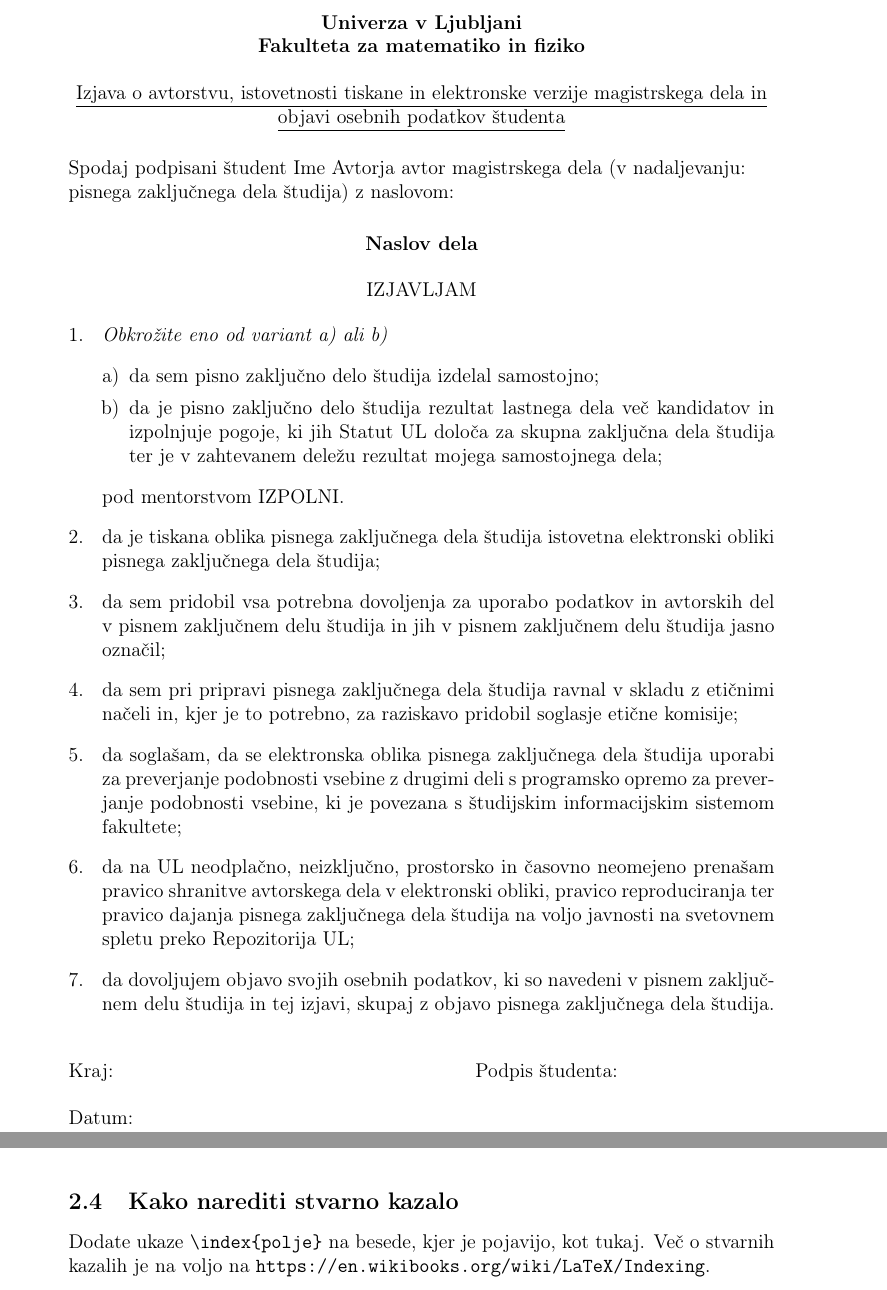
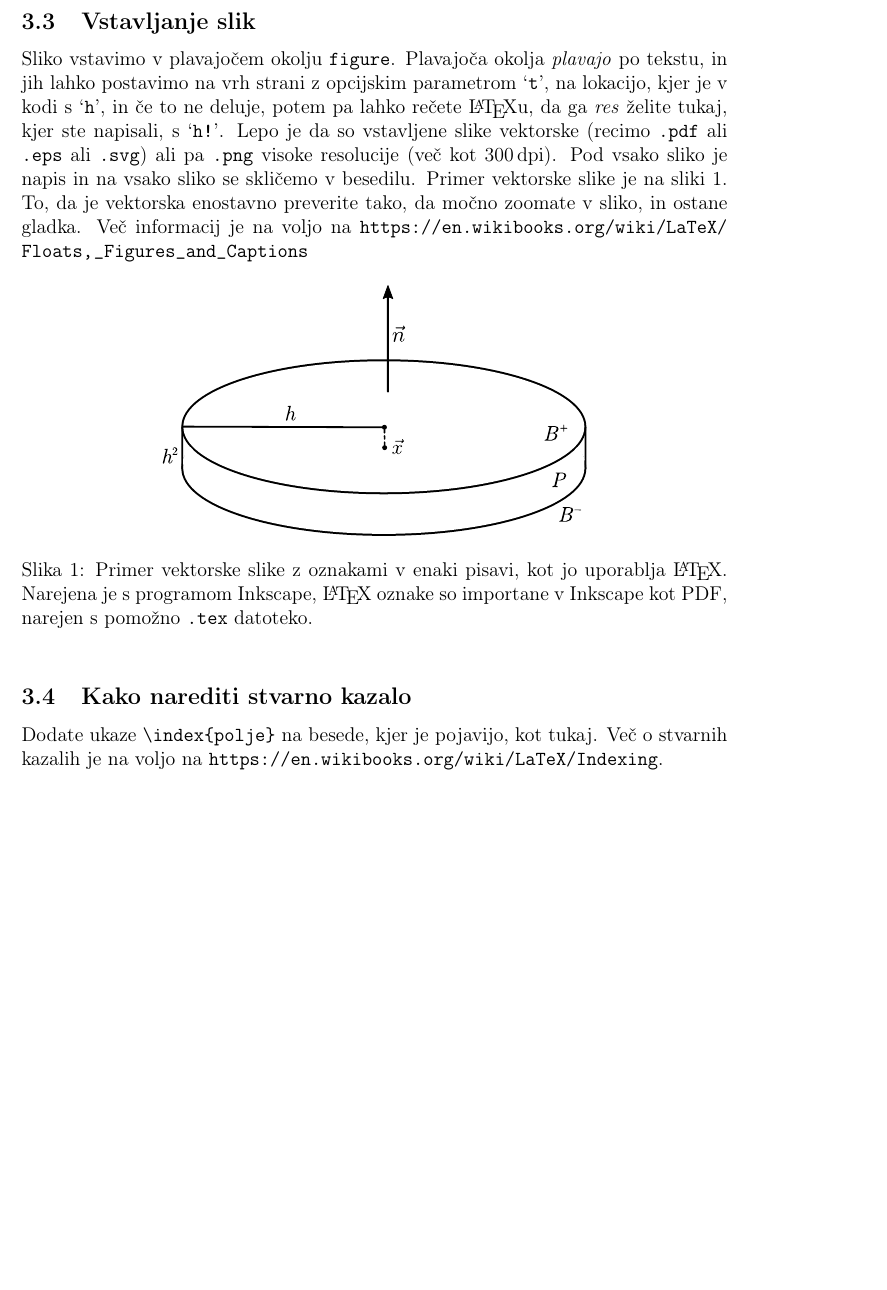
Before and after one commit to jureslak/magisterij-template, a LaTeX document (magisterij.tex): two parts of pages 3 and 13 of 16 before the commit and part of page 12 of 15 after it, the two joined at a grey line, cut at the place of the change, the shorter picture padded with empty space. The pictures show the PDF file magisterij.pdf that the author committed with the source.

Commit message:
Odstranil izjavo, dodal sliko, popravil nekaj manjših napak.

```diff
--- a/magisterij.tex
+++ b/magisterij.tex
@@ -140,67 +135,3 @@ FAKULTETA ZA MATEMATIKO IN FIZIKO\\[5mm]
-\begin{center}
-  \textbf{Univerza v Ljubljani} \\
-  \textbf{Fakulteta za matematiko in fiziko}
-
-  \vfill
-
-  \underline{Izjava o avtorstvu, istovetnosti tiskane in elektronske verzije magistrskega dela in} \\
-  \underline{objavi osebnih podatkov študenta}
-
-  \vfill
-
-  \setlength\topsep{0pt}
-  \setlength\parskip{0pt}
-  \begin{flushleft}
-    Spodaj podpisani študent \imeavtorja{} avtor magistrskega dela (v nadaljevanju: pisnega
-    zaključnega dela študija) z naslovom:
-  \end{flushleft}
-
-  \vfill
-
-  \textbf{\naslovdela}
-
-  \vfill
-
-  IZJAVLJAM
-\end{center}
-
-\begin{enumerate}[1. ]
-  \item \emph{Obkrožite eno od variant a) ali b)}
-  \begin{enumerate}[a)]
-    \item da sem pisno zaključno delo študija izdelal samostojno;
-    \item da je pisno zaključno delo študija rezultat lastnega dela več kandidatov in izpolnjuje
-      pogoje, ki jih Statut UL določa za skupna zaključna dela študija ter je v zahtevanem deležu
-      rezultat mojega samostojnega dela;
-  \end{enumerate}
-  pod mentorstvom IZPOLNI. % dopiši \imementorja v rodilniku
-%   \\ in somentorstvom IZPOLNI. % dopiši \imesomentorja v rodilniku
-  \item da je tiskana oblika pisnega zaključnega dela študija istovetna elektronski obliki
-    pisnega zaključnega dela študija;
-  \item da sem pridobil vsa potrebna dovoljenja za uporabo podatkov in avtorskih del v pisnem
-    zaključnem delu študija in jih v pisnem zaključnem delu študija jasno označil;
-  \item da sem pri pripravi pisnega zaključnega dela študija ravnal v skladu z etičnimi načeli in,
-    kjer je to potrebno, za raziskavo pridobil soglasje etične komisije;
-  \item da soglašam, da se elektronska oblika pisnega zaključnega dela študija uporabi za preverjanje
-    podobnosti vsebine z drugimi deli s programsko  opremo za preverjanje podobnosti
-    vsebine, ki je povezana s študijskim informacijskim sistemom fakultete;
-  \item da na UL neodplačno, neizključno, prostorsko in časovno neomejeno prenašam pravico shranitve
-    avtorskega dela v elektronski obliki, pravico reproduciranja ter pravico dajanja pisnega
-    zaključnega dela študija na voljo javnosti na svetovnem spletu preko Repozitorija UL;
-  \item da dovoljujem objavo svojih osebnih podatkov, ki so navedeni v pisnem zaključnem delu študija
-    in tej izjavi, skupaj z objavo pisnega zaključnega dela študija.
-\end{enumerate}
-
-\vfill
-
-\noindent
-Kraj:  \hfill   Podpis študenta: \phantom{prostor za podpis}
-
-\vfill
-
-\noindent
-Datum:
-
-\cleardoublepage
 
 % zahvala
 \pdfbookmark[1]{Zahvala}{zahvala} %
@@ -308,17 +242,39 @@ Pri uporabi okrajšav \LaTeX{} za piko vstavi predolg presledek, kot npr. tukaj.
 piko, ki ni konec stavka doda presledek običajne širine z ukazom \verb*|\ |, kot npr.\ tukaj.
 Primerjaj z okrajšavo zgoraj za razliko.
 
+\subsection{Vstavljanje slik}
+Sliko vstavimo v plavajočem okolju \texttt{figure}. Plavajoča okolja \emph{plavajo} po tekstu, in
+jih lahko postavimo na vrh strani z opcijskim parametrom `\texttt{t}', na lokacijo, kjer je v kodi s
+`\texttt{h}', in če to ne deluje, potem pa lahko rečete \LaTeX u, da ga \emph{res} želite tukaj,
+kjer ste napisali, s `\texttt{h!}'. Lepo je da so vstavljene slike vektorske (recimo \texttt{.pdf}
+ali \texttt{.eps} ali \texttt{.svg}) ali pa \texttt{.png} visoke resolucije (več kot
+\unit[300]{dpi}).  Pod vsako sliko je napis in na vsako sliko se skličemo v besedilu. Primer
+vektorske slike je na sliki~\ref{fig:sample}. To, da je vektorska enostavno preverite tako, da močno
+zoomate v sliko, in ostane gladka. Več informacij je na voljo na
+\url{https://en.wikibooks.org/wiki/LaTeX/Floats,_Figures_and_Captions}
+
+\begin{figure}[h]
+  \centering
+  \includegraphics[width=0.6\textwidth]{images/sample.pdf}
+  % \caption[caption za v kazalo]{Dolg caption pod sliko}
+  \caption[Primer vektorske slike.]{Primer vektorske slike z oznakami v enaki pisavi, kot jo
+     uporablja \LaTeX{}.  Narejena je s programom Inkscape, \LaTeX{} oznake so importane v
+     Inkscape kot PDF, narejen s pomožno \texttt{.tex} datoteko.}
+  \label{fig:sample}
+\end{figure}
+
 \subsection{Kako narediti stvarno kazalo}
 Dodate ukaze \verb|\index{polje}| na besede, kjer je pojavijo, kot tukaj\index{tukaj}.
 Več o stvarnih kazalih je na voljo na \url{https://en.wikibooks.org/wiki/LaTeX/Indexing}.
 
 \subsection{Navajanje literature}
-Članke citiramo z uporabo \verb|\cite{label}|, \verb|\cite[text]{label}| ali pa več naenkrat z
+Članke citiramo z uporabo \verb|\cite{label}|, \verb|\cite[text]{label}| ali pa več naenkrat s
 \verb|\cite\{label1, label2}|. Tudi tukaj predhodno besedo in citat povežemo z nedeljivim presledkom
 $\sim$. Na primer~\cite{chen2006meshless,liu2001point}, ali pa \cite{kibriya2007empirical}, ali pa
 \cite[str.\ 12]{trobec2015parallel}, \cite[enačba (2.3)]{pereira2016convergence}.
 Vnosi iz \verb|.bib| datoteke, ki niso citirani, se ne prikažejo v seznamu literature, zato jih
-tukaj citiram.~\cite{vene2000categorical}, \cite{gregoric2017stopniceni}, \cite{slak2015induktivni}, \cite{nsphere}, \cite{kearsley1975linearly}.
+tukaj citiram.~\cite{vene2000categorical}, \cite{gregoric2017stopniceni}, \cite{slak2015induktivni},
+\cite{nsphere}, \cite{kearsley1975linearly}.
 
 % Literatura:
 % Primer navajanja na http://www.fmf.uni-lj.si/storage/24240/LiteraturaM.pdf,
```
Also changed, not shown: images/sample.pdf (added), magisterij.pdf, magisterij.tex (22 more changed lines).
